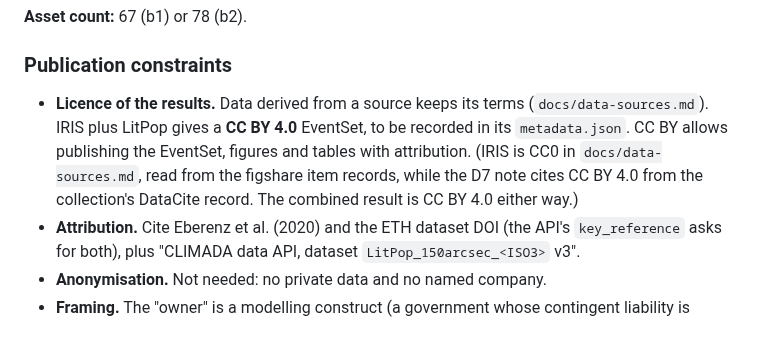
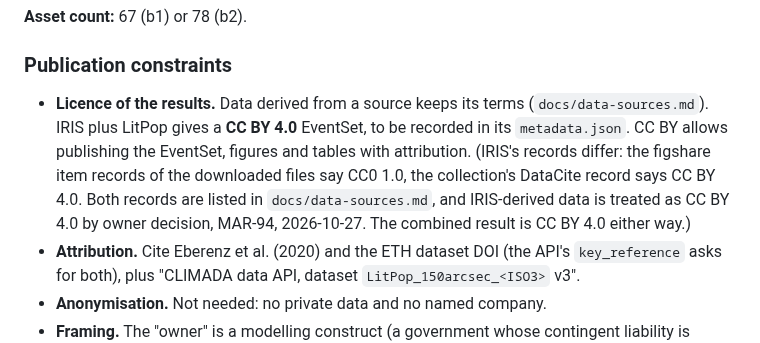
Before and after one commit to marc272/parametric-insurance-design, a Markdown page: research/notes/d2-paper-portfolio.md, the part around the change. GitHub-like rendering.

Commit message:
MAR-136: state both IRIS licence records and the MAR-94 CC BY 4.0 treatment in the D2 note
Co-Authored-By: Claude Opus 5.5 <noreply@anthropic.com>

```diff
--- a/research/notes/d2-paper-portfolio.md
+++ b/research/notes/d2-paper-portfolio.md
@@ -82,7 +82,7 @@ The unit counts are standard administrative facts and are to be confirmed from t
 
 ### Publication constraints
 
-- **Licence of the results.** Data derived from a source keeps its terms (`docs/data-sources.md`). IRIS plus LitPop gives a **CC BY 4.0** EventSet, to be recorded in its `metadata.json`. CC BY allows publishing the EventSet, figures and tables with attribution. (IRIS is CC0 in `docs/data-sources.md`, read from the figshare item records, while the D7 note cites CC BY 4.0 from the collection's DataCite record. The combined result is CC BY 4.0 either way.)
+- **Licence of the results.** Data derived from a source keeps its terms (`docs/data-sources.md`). IRIS plus LitPop gives a **CC BY 4.0** EventSet, to be recorded in its `metadata.json`. CC BY allows publishing the EventSet, figures and tables with attribution. (IRIS's records differ: the figshare item records of the downloaded files say CC0 1.0, the collection's DataCite record says CC BY 4.0. Both records are listed in `docs/data-sources.md`, and IRIS-derived data is treated as CC BY 4.0 by owner decision, MAR-94, 2026-10-27. The combined result is CC BY 4.0 either way.)
 - **Attribution.** Cite Eberenz et al. (2020) and the ETH dataset DOI (the API's `key_reference` asks for both), plus "CLIMADA data API, dataset `LitPop_150arcsec_<ISO3>` v3".
 - **Anonymisation.** Not needed: no private data and no named company.
 - **Framing.** The "owner" is a modelling construct (a government whose contingent liability is proxied by modelled asset losses), not a real policy. The paper should say so next to the setup of every number (publication rule, AGENTS.md).
```
